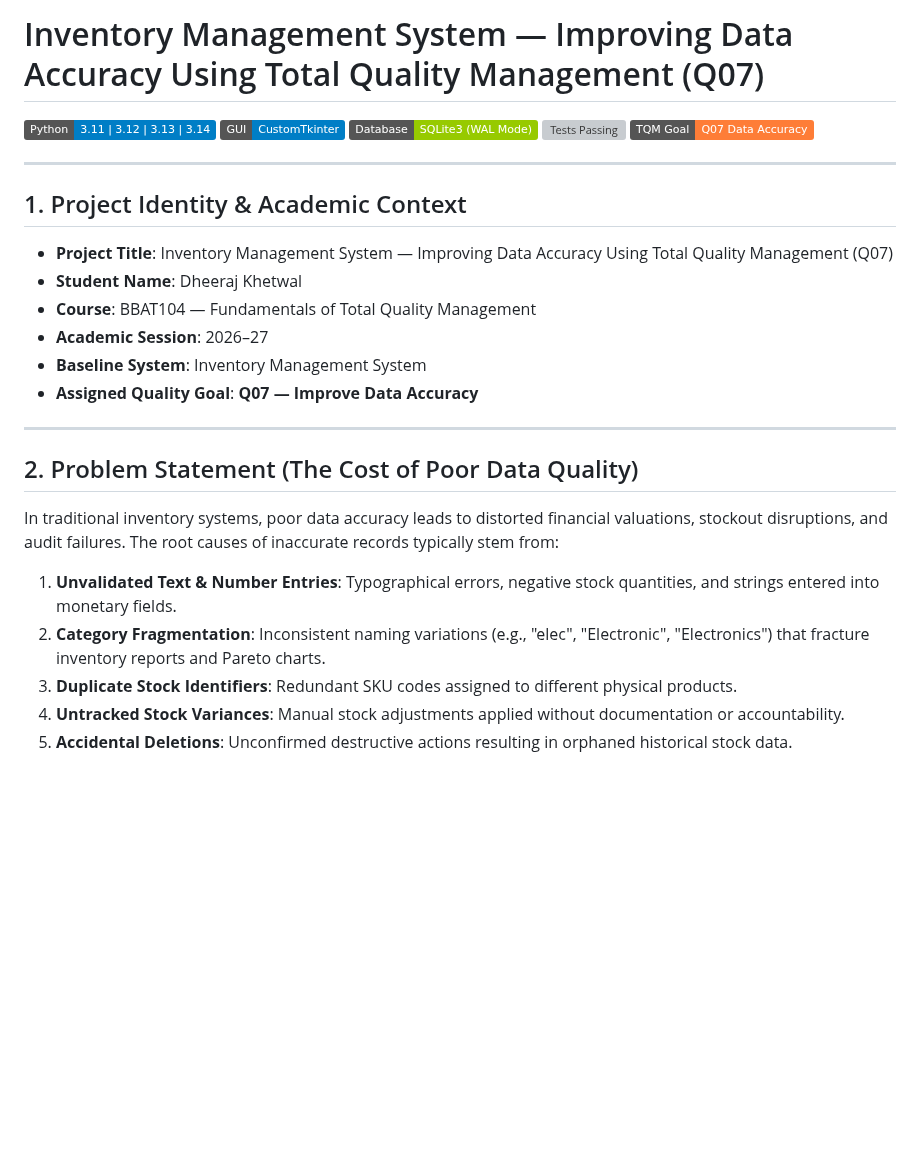
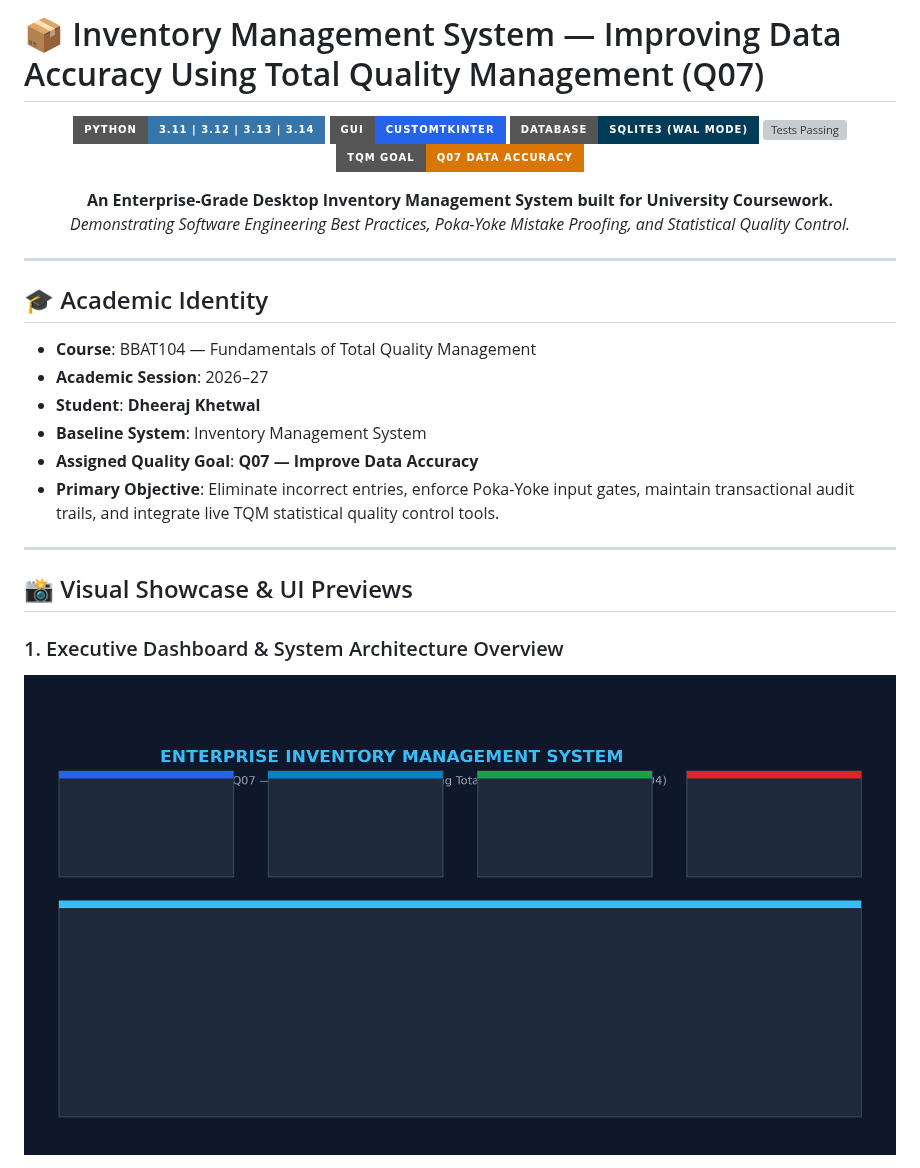
Before and after one commit to dheeraj0204/Inventory-Management-System, a Markdown page: README.md, the part around one of its changes. GitHub-like rendering; pictures changed too: docs/screenshots/dashboard_ui_overview.png (added); badges without logos; blank space fills up the shorter version; grey boxes are pictures that could not be loaded.

```diff
--- a/README.md
+++ b/README.md
@@ -1,30 +1,33 @@
-# Inventory Management System — Improving Data Accuracy Using Total Quality Management (Q07)
+# 📦 Inventory Management System — Improving Data Accuracy Using Total Quality Management (Q07)
 
-[![Python Version](https://img.shields.io/badge/Python-3.11%20%7C%203.12%20%7C%203.13%20%7C%203.14-blue.svg)](https://www.python.org/)
-[![GUI Framework](https://img.shields.io/badge/GUI-CustomTkinter-blue.svg)](https://customtkinter.tomschimansky.com/)
-[![Database](https://img.shields.io/badge/Database-SQLite3%20(WAL%20Mode)-green.svg)](https://www.sqlite.org/)
-[![Tests Passing](https://img.shields.io/badge/Tests-42%2F42%20Passing-brightgreen.svg)](tests/)
-[![TQM Goal](https://img.shields.io/badge/TQM%20Goal-Q07%20Data%20Accuracy-orange.svg)](docs/CTQ_Analysis.md)
+<div align="center">
+
+![Python Version](https://img.shields.io/badge/Python-3.11%20%7C%203.12%20%7C%203.13%20%7C%203.14-3776AB?style=for-the-badge&logo=python&logoColor=white)
+![CustomTkinter](https://img.shields.io/badge/GUI-CustomTkinter-2563EB?style=for-the-badge&logo=windows&logoColor=white)
+![SQLite3](https://img.shields.io/badge/Database-SQLite3%20(WAL%20Mode)-003B57?style=for-the-badge&logo=sqlite&logoColor=white)
+![Tests Passing](https://img.shields.io/badge/Tests-42%2F42%20PASSED%20(100%25)-16A34A?style=for-the-badge&logo=pytest&logoColor=white)
+![TQM Goal](https://img.shields.io/badge/TQM%20Goal-Q07%20Data%20Accuracy-D97706?style=for-the-badge&logo=target&logoColor=white)
+
+**An Enterprise-Grade Desktop Inventory Management System built for University Coursework.**
+*Demonstrating Software Engineering Best Practices, Poka-Yoke Mistake Proofing, and Statistical Quality Control.*
+
+</div>
 
 ---
 
-## 1. Project Identity & Academic Context
+## 🎓 Academic Identity
 
-- **Project Title**: Inventory Management System — Improving Data Accuracy Using Total Quality Management (Q07)
-- **Student Name**: Dheeraj Khetwal
 - **Course**: BBAT104 — Fundamentals of Total Quality Management
 - **Academic Session**: 2026–27
+- **Student**: **Dheeraj Khetwal**
 - **Baseline System**: Inventory Management System
 - **Assigned Quality Goal**: **Q07 — Improve Data Accuracy**
+- **Primary Objective**: Eliminate incorrect entries, enforce Poka-Yoke input gates, maintain transactional audit trails, and integrate live TQM statistical quality control tools.
 
 ---
 
-## 2. Problem Statement (The Cost of Poor Data Quality)
+## 📸 Visual Showcase & UI Previews
 
-In traditional inventory systems, poor data accuracy leads to distorted financial valuations, stockout disruptions, and audit failures. The root causes of inaccurate records typically stem from:
-1. **Unvalidated Text & Number Entries**: Typographical errors, negative stock quantities, and strings entered into monetary fields.
-2. **Category Fragmentation**: Inconsistent naming variations (e.g., "elec", "Electronic", "Electronics") that fracture inventory reports and Pareto charts.
-3. **Duplicate Stock Identifiers**: Redundant SKU codes assigned to different physical products.
-4. **Untracked Stock Variances**: Manual stock adjustments applied without documentation or accountability.
-5. **Accidental Deletions**: Unconfirmed destructive actions resulting in orphaned historical stock data.
+### 1. Executive Dashboard & System Architecture Overview
+![Dashboard UI Overview](docs/screenshots/dashboard_ui_overview.png)
 
```
Also changed, not shown: other parts of README.md (+171 -155 lines), docs/screenshots/category_valuation_chart.png (added), docs/screenshots/ctq_scorecard.png (added), docs/screenshots/full_desktop_screenshot.png (added), docs/screenshots/pareto_analysis_chart.png (added), 1 other file.
